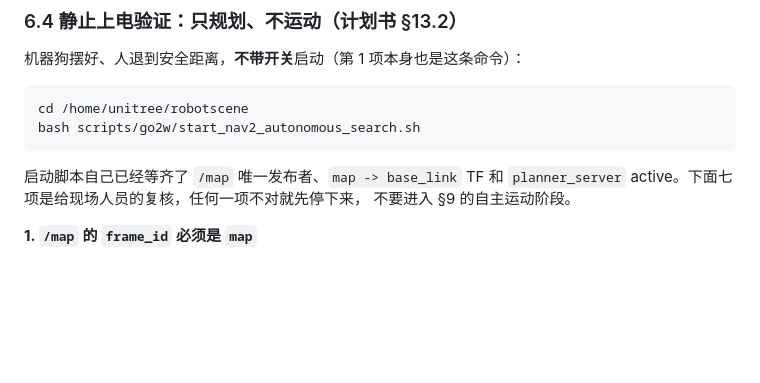
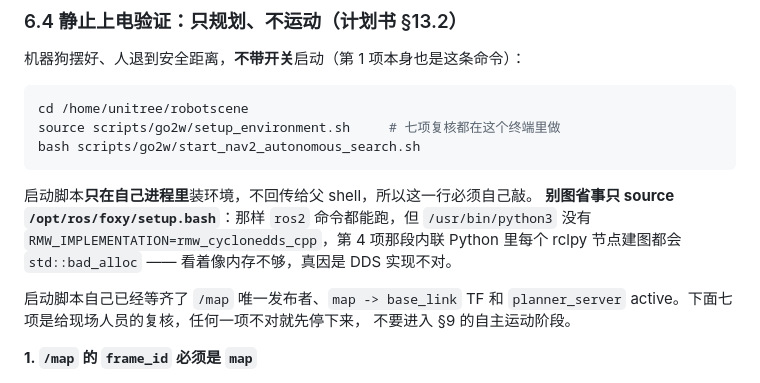
Before and after one commit to BROVVV/robot_scene_demo, a Markdown page: README.md, the part around the change. Rendered like a GitHub page; blank space fills up the shorter version.

Commit message:
docs: §6.4 补上复核前必须 source 环境（第 4 项会以 std::bad_alloc 现形）
§6.4 从启动命令直接开始，七项复核里每一项都要 ROS 环境，但全节没有一处说要
source —— 通用规则在 §4.4，离得很远。启动脚本只在自己进程里装环境、不回传父
shell，所以现场人员在一个干净终端里照着敲，第一个 `ros2 topic echo` 就是
command not found。

真正难认的是第 4 项：那段内联 Python 用 `/usr/bin/python3`，系统里装着 rclpy，
所以只 source `/opt/ros/foxy/setup.bash` 时它能 import 成功，但没设
RMW_IMPLEMENTATION 就是默认的 fastrtps，每个节点建图都会 std::bad_alloc。
症状指向"内存不够"，真因是 DDS 实现不对。这条是本轮在机器狗上实际踩到的。

Co-Authored-By: Claude Code <noreply@anthropic.com>

```diff
--- a/README.md
+++ b/README.md
@@ -317,8 +317,15 @@ http://192.168.123.18:8765/
 
 ~~~bash
 cd /home/unitree/robotscene
+source scripts/go2w/setup_environment.sh     # 七项复核都在这个终端里做
 bash scripts/go2w/start_nav2_autonomous_search.sh
 ~~~
+
+启动脚本**只在自己进程里**装环境，不回传给父 shell，所以这一行必须自己敲。
+**别图省事只 source `/opt/ros/foxy/setup.bash`**：那样 `ros2` 命令都能跑，但
+`/usr/bin/python3` 没有 `RMW_IMPLEMENTATION=rmw_cyclonedds_cpp`，第 4 项那段内联
+Python 里每个 rclpy 节点建图都会 `std::bad_alloc` —— 看着像内存不够，真因是 DDS
+实现不对。
 
 启动脚本自己已经等齐了 `/map` 唯一发布者、`map -> base_link` TF 和
 `planner_server` active。下面七项是给现场人员的复核，任何一项不对就先停下来，
```
